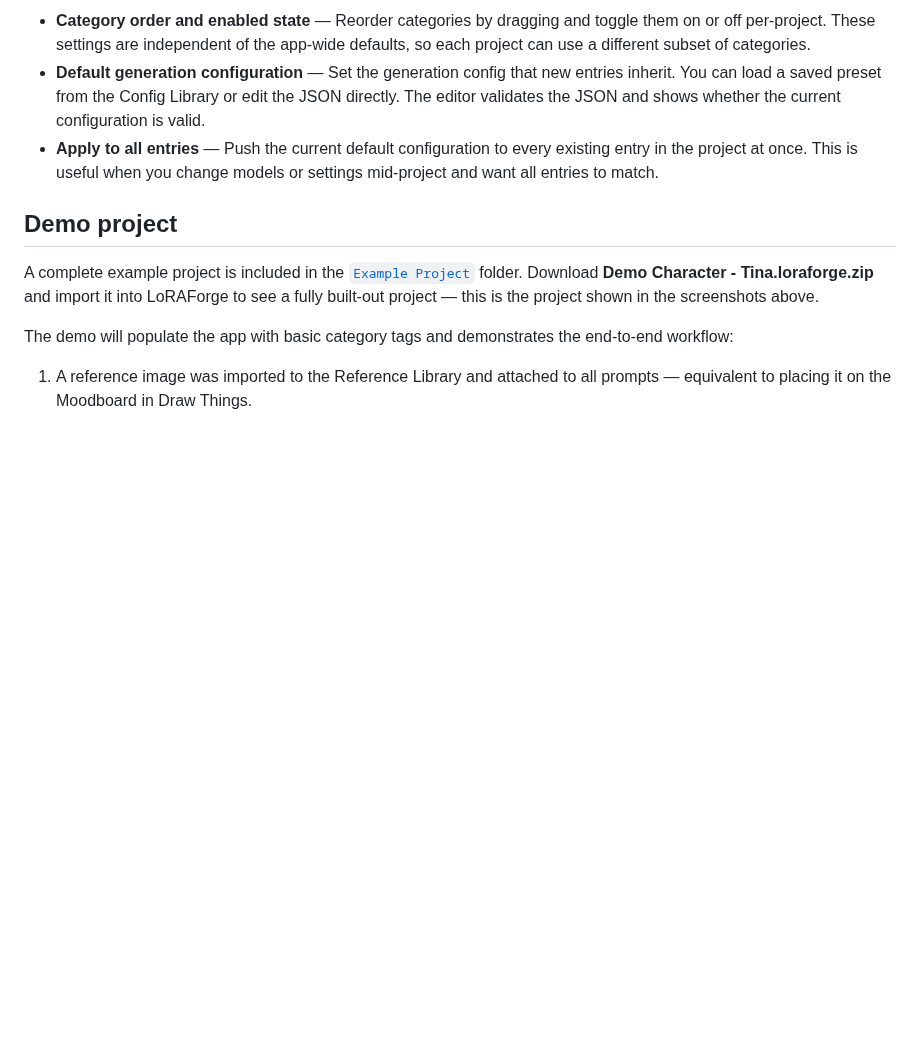
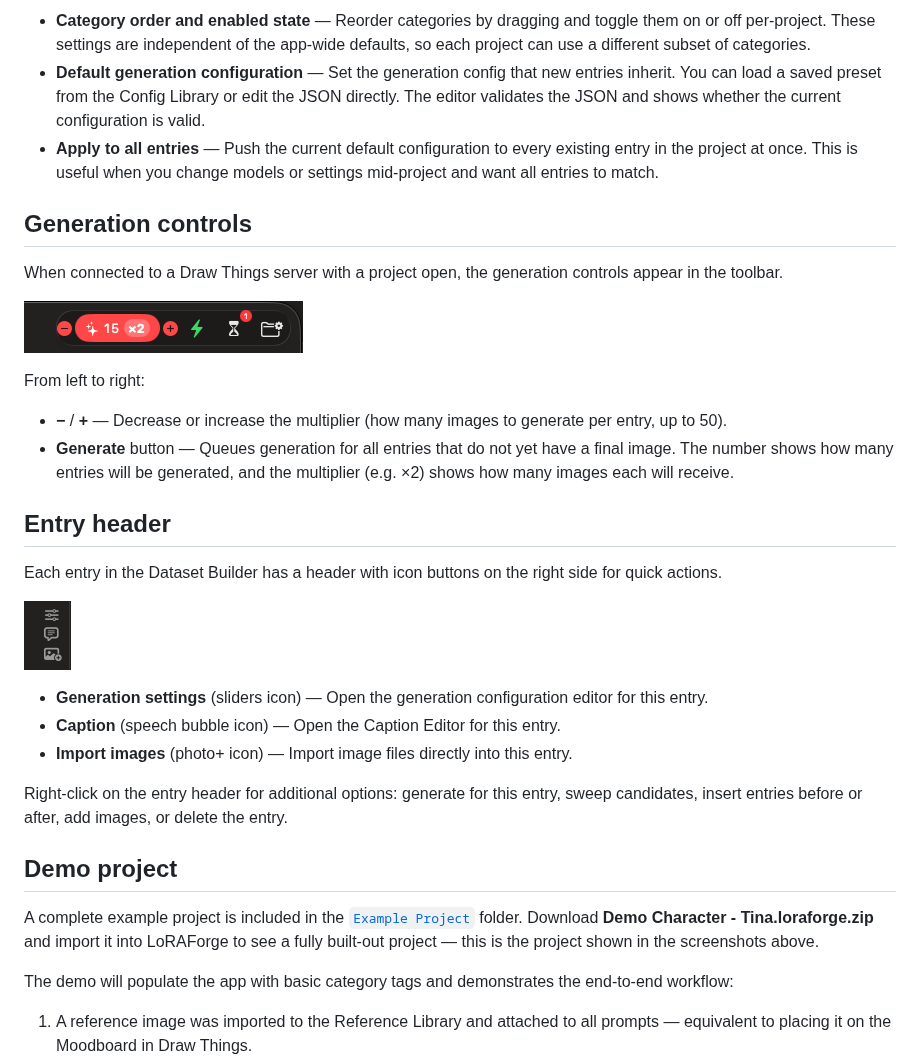
Before and after one commit to euphoriacyberware-ai/LoRAForge, a Markdown page: README.md, the part around the change. GitHub-like rendering; pictures changed too: screenshots/entry-header-buttons.png (added), screenshots/generation-controls.png (added); blank space fills up the shorter version.

Commit message:
More documentation

```diff
--- a/README.md
+++ b/README.md
@@ -110,6 +110,29 @@ Each project has its own settings, accessible from the toolbar. Project settings
 - **Default generation configuration** — Set the generation config that new entries inherit. You can load a saved preset from the Config Library or edit the JSON directly. The editor validates the JSON and shows whether the current configuration is valid.
 - **Apply to all entries** — Push the current default configuration to every existing entry in the project at once. This is useful when you change models or settings mid-project and want all entries to match.
 
+## Generation controls
+
+When connected to a Draw Things server with a project open, the generation controls appear in the toolbar.
+
+![Generation Controls](screenshots/generation-controls.png)
+
+From left to right:
+
+- **−** / **+** — Decrease or increase the multiplier (how many images to generate per entry, up to 50).
+- **Generate** button — Queues generation for all entries that do not yet have a final image. The number shows how many entries will be generated, and the multiplier (e.g. ×2) shows how many images each will receive.
+
+## Entry header
+
+Each entry in the Dataset Builder has a header with icon buttons on the right side for quick actions.
+
+![Entry Header Buttons](screenshots/entry-header-buttons.png)
+
+- **Generation settings** (sliders icon) — Open the generation configuration editor for this entry.
+- **Caption** (speech bubble icon) — Open the Caption Editor for this entry.
+- **Import images** (photo+ icon) — Import image files directly into this entry.
+
+Right-click on the entry header for additional options: generate for this entry, sweep candidates, insert entries before or after, add images, or delete the entry.
+
 ## Demo project
 
 A complete example project is included in the [`Example Project`](Example%20Project/) folder. Download **Demo Character - Tina.loraforge.zip** and import it into LoRAForge to see a fully built-out project — this is the project shown in the screenshots above.
```
